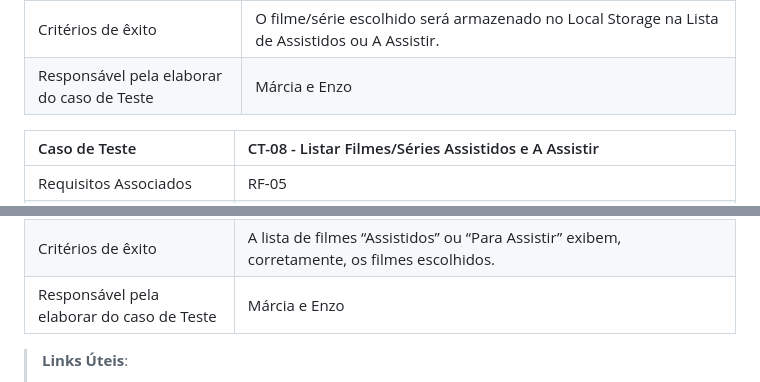
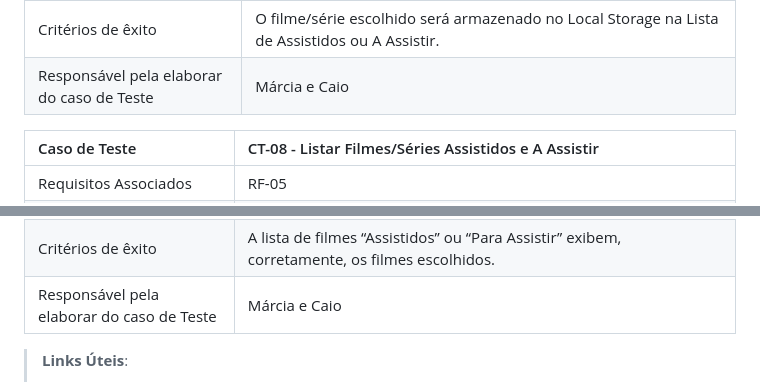
Before and after one commit to ICEI-PUC-Minas-PMV-ADS/pmv-ads-2023-2-e1-proj-web-t6-catalogocinematograficodigital, a Markdown page: documentos/07-Plano de Testes de Software.md, 2 parts joined by grey strips. Rendered like a GitHub page.

```diff
--- a/documentos/07-Plano de Testes de Software.md
+++ b/documentos/07-Plano de Testes de Software.md
@@ -87,7 +87,7 @@ Os testes funcionais a serem realizados na aplicação são descritos a seguir.
 | |3. O usuário pode escolher clicar no botão “Lista para Assistir” ou “Lista Assistidos”. |
 | |4. Após clicar em um dos botões, aparecerá uma janela Pop-up, confirmando a operação realizada com sucesso.  |
 | Critérios de êxito | 	O filme/série escolhido será armazenado no Local Storage na Lista de Assistidos ou A Assistir. |
-| Responsável pela elaborar do caso de Teste | Márcia e Enzo |
+| Responsável pela elaborar do caso de Teste | Márcia e Caio |
 
 
 |Caso de Teste    | CT-08 - Listar Filmes/Séries Assistidos e A Assistir |
@@ -98,7 +98,7 @@ Os testes funcionais a serem realizados na aplicação são descritos a seguir.
 | |2. Se clicar no botão “Assistidos”, aparecerão as imagens dos filmes escolhidos como Assistidos, na busca realizada anteriormente.  |
 | |3. Se clicar no botão “Para Assistir”, aparecerão as imagens dos filmes escolhidos como Para Assistir, na busca realizada anteriormente. |
 | Critérios de êxito | 	A lista de filmes “Assistidos” ou “Para Assistir” exibem, corretamente, os filmes escolhidos. |
-| Responsável pela elaborar do caso de Teste | Márcia e Enzo |
+| Responsável pela elaborar do caso de Teste | Márcia e Caio |
 
 
 > **Links Úteis**:
```
